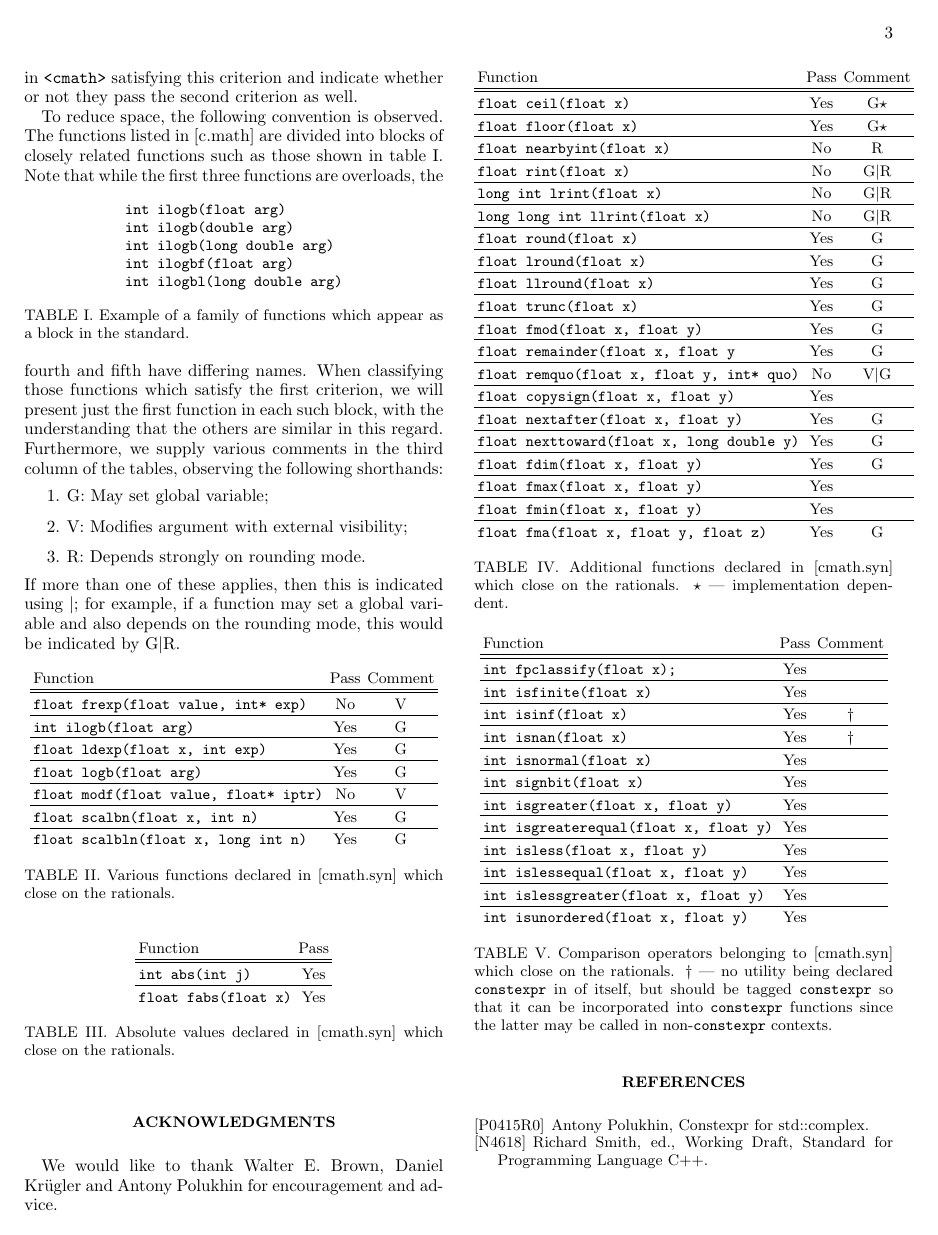
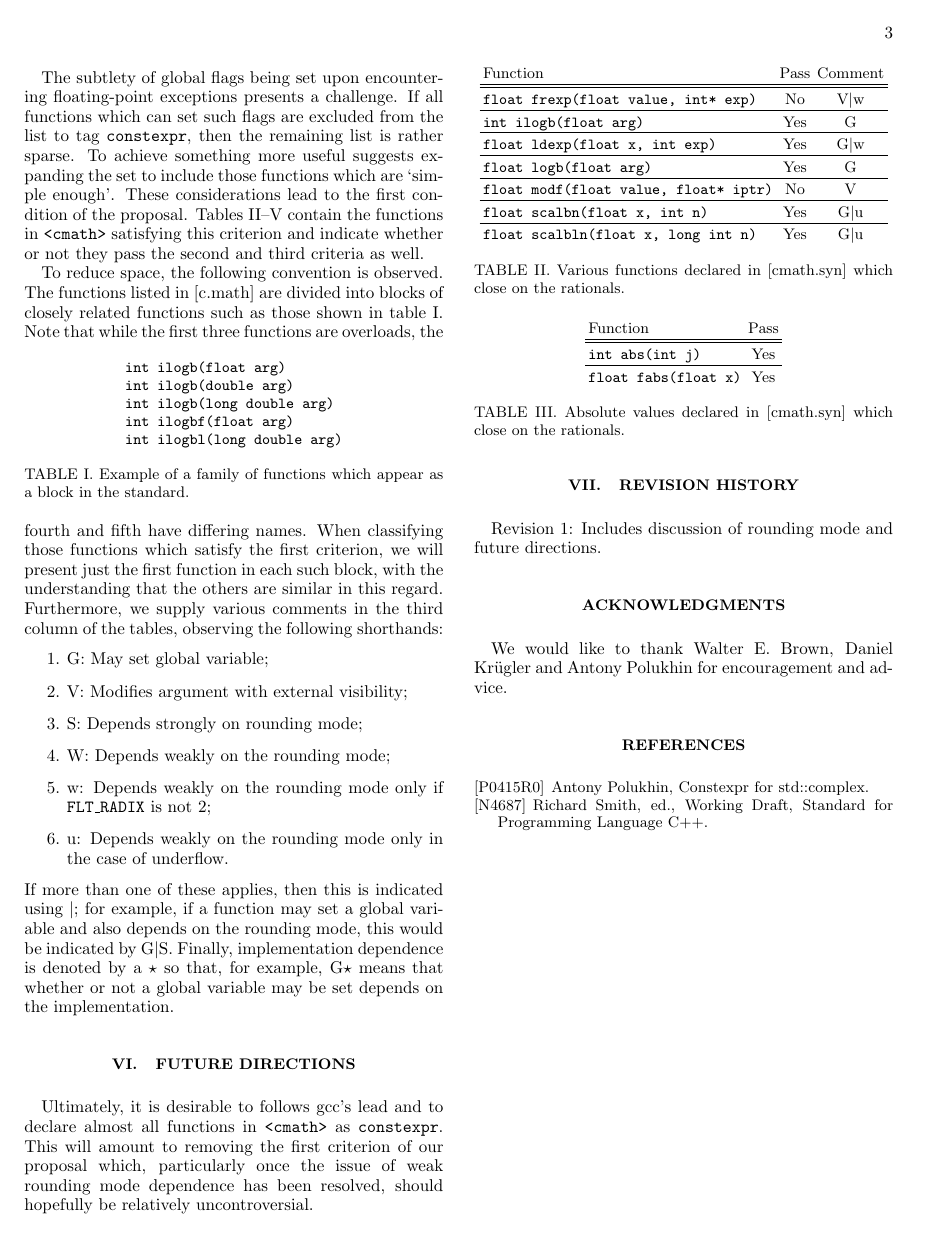
Before and after one commit to edrosten/constexpr_proposal, a LaTeX paper (cmath_constexpr3.tex): page 3 of 9. Compiled offline with pdfLaTeX.

Commit message:
Various changes, hopefully giving a coherent discussion of rounding mode.

```diff
--- a/cmath_constexpr3.tex
+++ b/cmath_constexpr3.tex
@@ -15,6 +15,7 @@
 \newcommand{\FEINEXACT}{{\tt FE\_INEXACT}}
 \newcommand{\FEUNDERFLOW}{{\tt FE\_UNDERFLOW}}
 \newcommand{\FEOVERFLOW}{{\tt FE\_OVERFLOW}}
+\newcommand{\FLTRADIX}{{\tt FLT\_RADIX}}
 \newcommand{\Operators}{\ensuremath{+,-,\times,/}}
 
 \newcommand{\highlight}[1]{{\color{red} #1}}
@@ -196,7 +195,7 @@ those functions which are `simple enough'. These considerations lead to the
 first condition of the proposal.
 Tables~\ref{tab:26.9.1}--\ref{tab:26.9.4} contain the functions in \cmath\
 satisfying this criterion and indicate whether or not they pass the second
-criterion as well.
+and third criteria as well.
 
 To reduce space, the following convention is observed. The
 functions listed in [c.math] are divided into blocks of closely related
@@ -227,22 +226,27 @@ third column of the tables, observing the following shorthands:
 
 	\item V: Modifies argument with external visibility;
 
-	\item R: Depends strongly on rounding mode.
+	\item S: Depends strongly on rounding mode;
+
+	\item W: Depends weakly on the rounding mode;
+
+	\item w: Depends weakly on the rounding mode only if \FLTRADIX\ is not 2;
+
+	\item u: Depends weakly on the rounding mode only in the case of underflow.
 \end{enumerate}
-If more than one of these applies, then this is indicated using $\vert$; for example, if a function may set a global variable and also depends on the rounding mode, this would be indicated by G$\vert$R.
-
+If more than one of these applies, then this is indicated using $\vert$; for example, if a function may set a global variable and also depends on the rounding mode, this would be indicated by G$\vert$S. Finally, implementation dependence is denoted by a $\star$ so that, for example, G$\star$ means that whether or not a global variable may be set depends on the implementation.
 \begin{table}[h]
 	\begin{tabular}{lcc}
 		Function & Pass & Comment
 	\\
 	\hline \hline
-		\code{float frexp(float value, int* exp)} & No & V
+		\code{float frexp(float value, int* exp)} & No & V$\vert$w
 	\\
 	\hline
 		\code{int ilogb(float arg)} & Yes & G
 	\\
 	\hline
-		\code{float ldexp(float x, int exp)} & Yes & G
+		\code{float ldexp(float x, int exp)} & Yes & G$\vert$w
 	\\
 	\hline
 		\code{float logb(float arg)} & Yes & G
@@ -251,10 +255,10 @@ If more than one of these applies, then this is indicated using $\vert$; for exa
 		\code{float modf(float value, float* iptr)} & No & V
 	\\
 	\hline
-		\code {float scalbn(float x, int n)} & Yes & G
+		\code {float scalbn(float x, int n)} & Yes & G$\vert$u
 	\\
 	\hline
-		\code {float scalbln(float x, long int n)} & Yes & G
+		\code {float scalbln(float x, long int n)} & Yes & G$\vert$u
 	\end{tabular}
 \caption{Various functions declared in [cmath.syn] which close on the rationals.}
 \label{tab:26.9.1}
@@ -286,16 +290,16 @@ If more than one of these applies, then this is indicated using $\vert$; for exa
 		\code{float floor(float x)} & Yes & G$\star$
 	\\
 	\hline
-		\code{float nearbyint(float x)} & No & R
+		\code{float nearbyint(float x)} & No & S
 	\\
 	\hline
-		\code{float rint(float x)} & No & G$\vert$R
+		\code{float rint(float x)} & No & G$\vert$S
 	\\
 	\hline
-		\code{long int lrint(float x)} &  No & G$\vert$R
+		\code{long int lrint(float x)} &  No & G$\vert$S
 	\\
 	\hline
-		\code{long long int llrint(float x)} & No & G$\vert$R
+		\code{long long int llrint(float x)} & No & G$\vert$S
 	\\
 	\hline
 		\code{float round(float x)} & Yes & G
@@ -310,13 +314,13 @@ If more than one of these applies, then this is indicated using $\vert$; for exa
 		\code{float trunc(float x)} &  Yes & G
 	\\
 	\hline
-		\code{float fmod(float x, float y)} & Yes & G
+		\code{float fmod(float x, float y)} & Yes & G$\vert$W
 	\\
 	\hline
-		\code{float remainder(float x, float y} & Yes & G
+		\code{float remainder(float x, float y)} & Yes & G$\vert$W$\star$
 	\\
 	\hline
-		\code{float remquo(float x, float y, int* quo)} & No & V$\vert$G
+		\code{float remquo(float x, float y, int* quo)} & No & V$\vert$G$\vert$W$\star$
 	\\
 	\hline
 		\code{float copysign(float x, float y)} & Yes &
@@ -328,7 +332,7 @@ If more than one of these applies, then this is indicated using $\vert$; for exa
 		\code{float nexttoward(float x, long double y)} & Yes & G
 	\\
 	\hline
-		\code{float fdim(float x, float y)} & Yes & G
+		\code{float fdim(float x, float y)} & Yes & G$\vert$u
 	\\
 	\hline
 		\code{float fmax(float x, float y)} & Yes &
@@ -337,9 +341,9 @@ If more than one of these applies, then this is indicated using $\vert$; for exa
 		\code{float fmin(float x, float y)} & Yes &
 	\\
 	\hline
-		\code{float fma(float x, float y, float z)} & Yes & G
+		\code{float fma(float x, float y, float z)} & Yes & G$\vert$W
 	\end{tabular}
-\caption{Additional functions declared in [cmath.syn]  which close on the rationals. $\star$ --- implementation dependent.}
+\caption{Additional functions declared in [cmath.syn]  which close on the rationals.}
 \label{tab:26.9.3}
 \end{table}
 
@@ -387,6 +391,14 @@ If more than one of these applies, then this is indicated using $\vert$; for exa
 \label{tab:26.9.4}
 \end{table}
 
+\section{Future Directions}
+
+Ultimately, it is desirable to follows gcc's lead and to declare almost all functions in \cmath\ as \constexpr. This will amount to removing the first criterion of our proposal which, particularly once the issue of weak rounding mode dependence has been resolved, should hopefully be relatively uncontroversial.
+
+\section{Revision History}
+
+Revision 1: Includes discussion of rounding mode and future directions.
+
 \begin{acknowledgments}
 	We would like to thank Walter E.~Brown, Daniel Kr\"ugler and Antony Polukhin for
 	encouragement and advice.
```
Also changed, not shown: cmath_constexpr3.tex (36 more changed lines).
